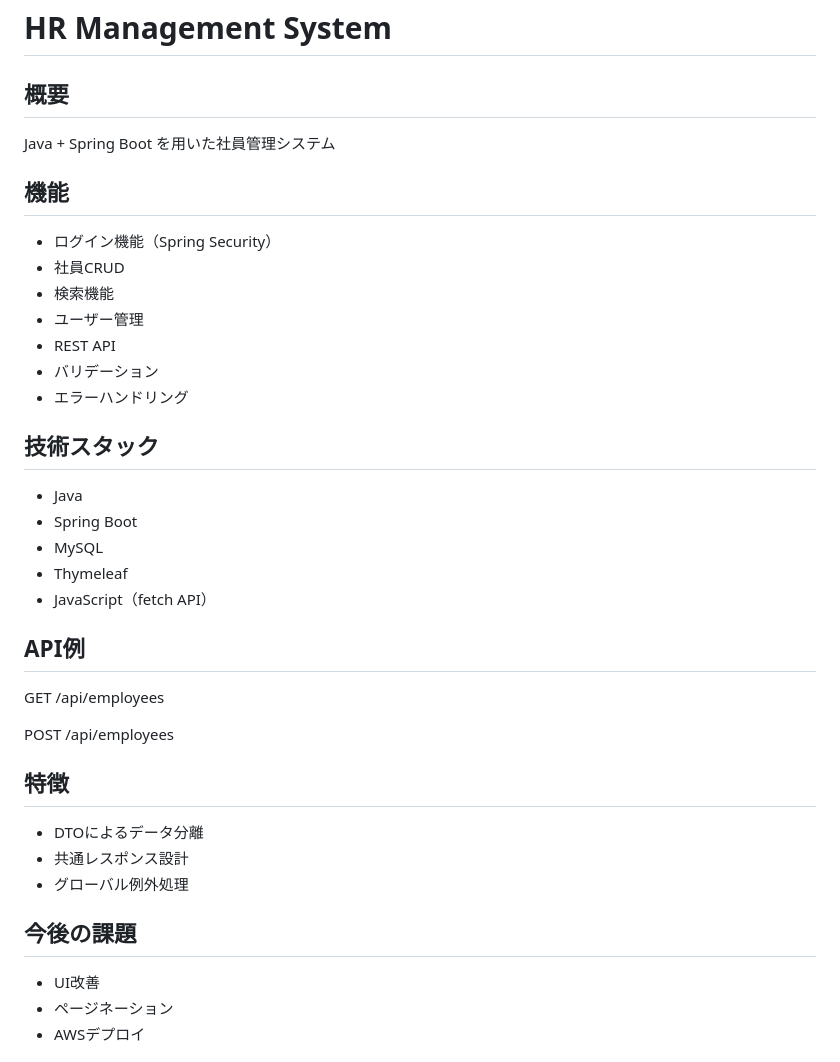
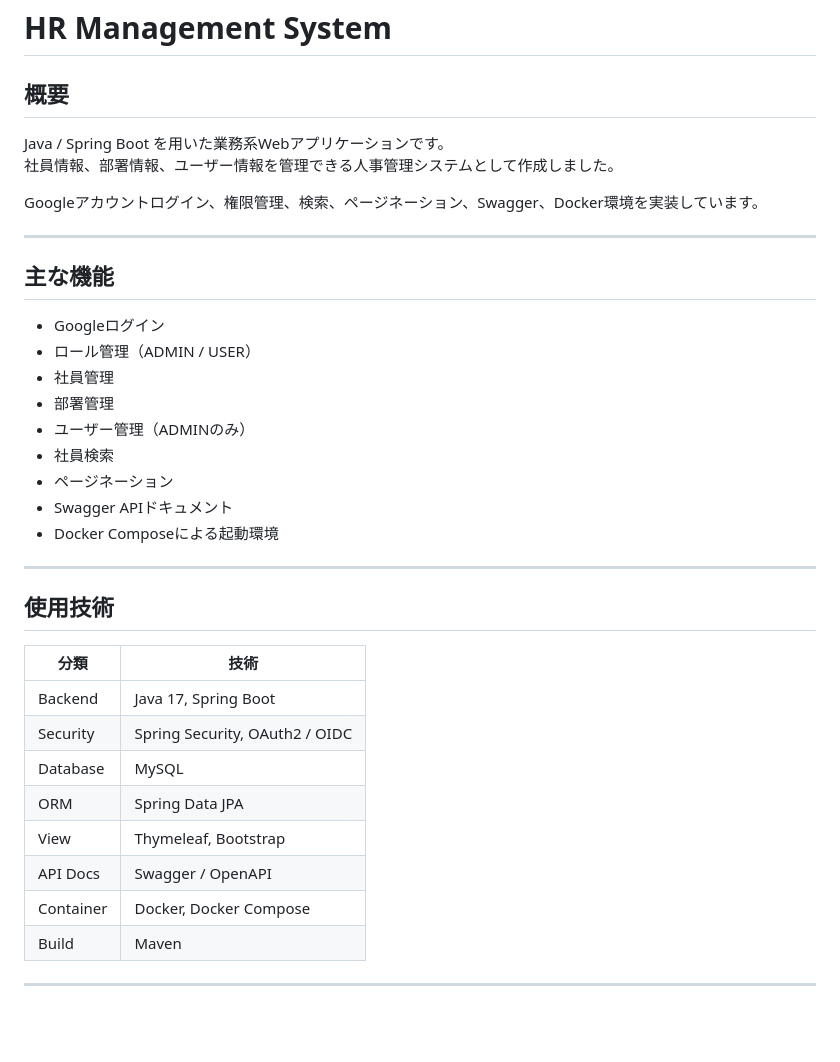
Before and after one commit to SakuraLightL/hr-management-system, a Markdown page: README.md, the part around the change printed below. Drawn GitHub-style; blank space fills up the shorter version.

```diff
--- a/README.md
+++ b/README.md
@@ -1,36 +1,40 @@
 # HR Management System
 
 ## 概要
-Java + Spring Boot を用いた社員管理システム
 
-## 機能
-- ログイン機能（Spring Security）
-- 社員CRUD
-- 検索機能
-- ユーザー管理
-- REST API
-- バリデーション
-- エラーハンドリング
+Java / Spring Boot を用いた業務系Webアプリケーションです。
+社員情報、部署情報、ユーザー情報を管理できる人事管理システムとして作成しました。
 
-## 技術スタック
-- Java
-- Spring Boot
-- MySQL
-- Thymeleaf
-- JavaScript（fetch API）
+Googleアカウントログイン、権限管理、検索、ページネーション、Swagger、Docker環境を実装しています。
 
-## API例
+---
 
-GET /api/employees
+## 主な機能
 
-POST /api/employees
+- Googleログイン
+- ロール管理（ADMIN / USER）
+- 社員管理
+- 部署管理
+- ユーザー管理（ADMINのみ）
+- 社員検索
+- ページネーション
+- Swagger APIドキュメント
+- Docker Composeによる起動環境
 
-## 特徴
-- DTOによるデータ分離
-- 共通レスポンス設計
-- グローバル例外処理
+---
 
-## 今後の課題
-- UI改善
-- ページネーション
-- AWSデプロイ
+## 使用技術
+
+| 分類 | 技術 |
+|---|---|
+| Backend | Java 17, Spring Boot |
+| Security | Spring Security, OAuth2 / OIDC |
+| Database | MySQL |
+| ORM | Spring Data JPA |
+| View | Thymeleaf, Bootstrap |
+| API Docs | Swagger / OpenAPI |
+| Container | Docker, Docker Compose |
+| Build | Maven |
+
+---
+
```
Also changed, not shown: other parts of README.md (+65 -0 lines), images/mermaid-diagram.png (added), 8 other files.
